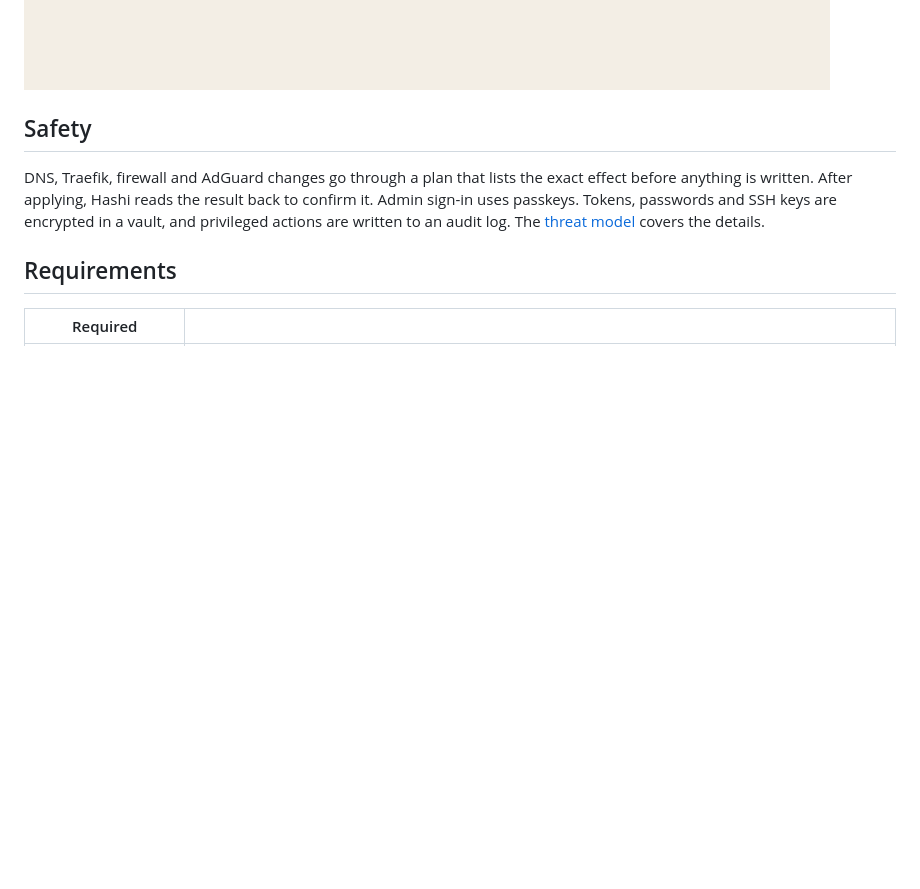
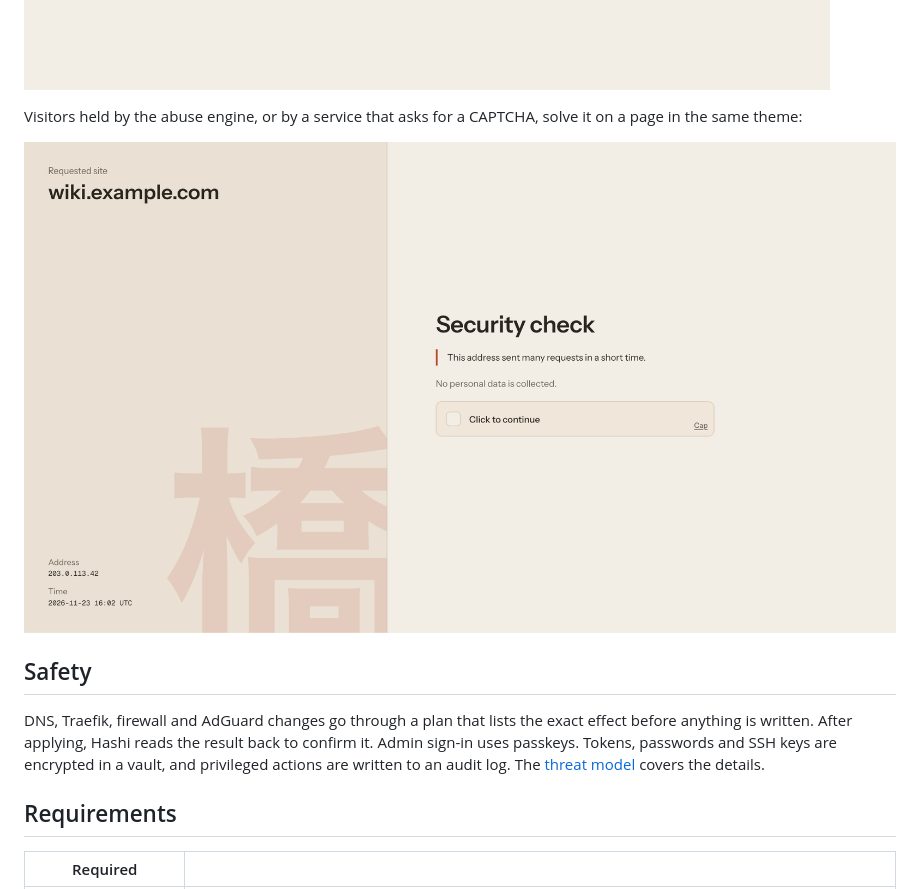
Before and after one commit to cwhde/hashi, a Markdown page: README.md, the part around the change. Drawn GitHub-style; pictures changed too: docs/screenshots/challenge.png (added); blank space fills up the shorter version.

```diff
--- a/README.md
+++ b/README.md
@@ -33,6 +33,10 @@ The public status page and app dashboard run on their own ports:
 ![Status page](docs/screenshots/status.png)
 
 ![App dashboard](docs/screenshots/apps.png)
+
+Visitors held by the abuse engine, or by a service that asks for a CAPTCHA, solve it on a page in the same theme:
+
+![CAPTCHA challenge](docs/screenshots/challenge.png)
 
 ## Safety
 
```
Also changed, not shown: 11 other files.
